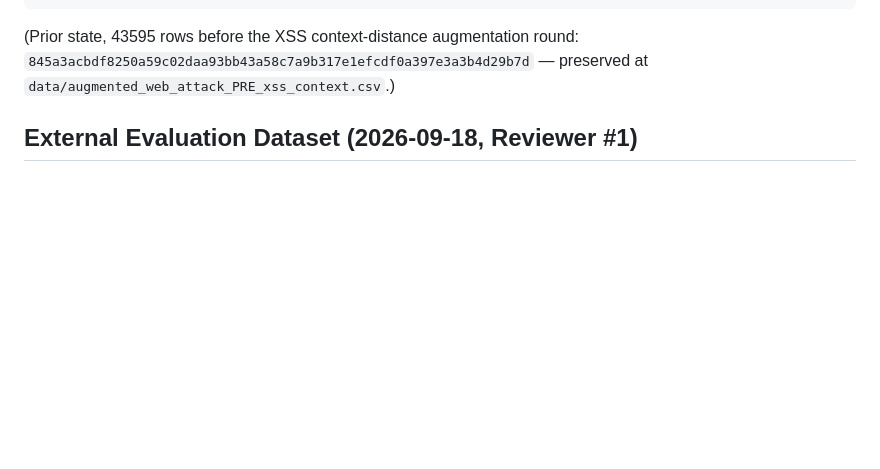
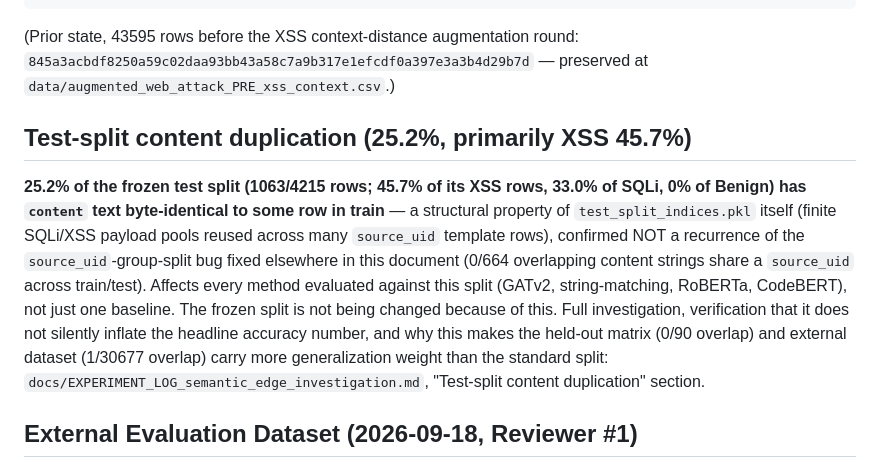
Before and after one commit to DinhHoangGia-pro/LOGWAT_v0.1, a Markdown page: docs/DATASET.md, the part around the change. Drawn GitHub-style; blank space fills up the shorter version.

```diff
--- a/docs/DATASET.md
+++ b/docs/DATASET.md
@@ -175,6 +175,23 @@ f216c0679cf2b1e0fd41c4cffc1c865bb432312010cbb81eff678b25da68003d  data/test_spli
 (Prior state, 43595 rows before the XSS context-distance augmentation round:
 `845a3acbdf8250a59c02daa93bb43a58c7a9b317e1efcdf0a397e3a3b4d29b7d` — preserved at
 `data/augmented_web_attack_PRE_xss_context.csv`.)
+
+## Test-split content duplication (25.2%, primarily XSS 45.7%)
+
+**25.2% of the frozen test split (1063/4215 rows; 45.7% of its XSS rows,
+33.0% of SQLi, 0% of Benign) has `content` text byte-identical to some row
+in train** — a structural property of `test_split_indices.pkl` itself
+(finite SQLi/XSS payload pools reused across many `source_uid` template
+rows), confirmed NOT a recurrence of the `source_uid`-group-split bug fixed
+elsewhere in this document (0/664 overlapping content strings share a
+`source_uid` across train/test). Affects every method evaluated against
+this split (GATv2, string-matching, RoBERTa, CodeBERT), not just one
+baseline. The frozen split is not being changed because of this. Full
+investigation, verification that it does not silently inflate the headline
+accuracy number, and why this makes the held-out matrix (0/90 overlap) and
+external dataset (1/30677 overlap) carry more generalization weight than
+the standard split: `docs/EXPERIMENT_LOG_semantic_edge_investigation.md`,
+"Test-split content duplication" section.
 
 ## External Evaluation Dataset (2026-09-18, Reviewer #1)
 
```
Also changed, not shown: docs/EXPERIMENT_LOG_semantic_edge_investigation.md (+72 -0 lines).
